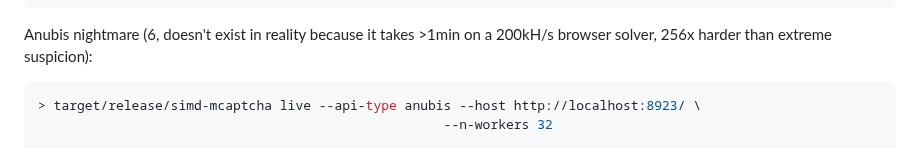
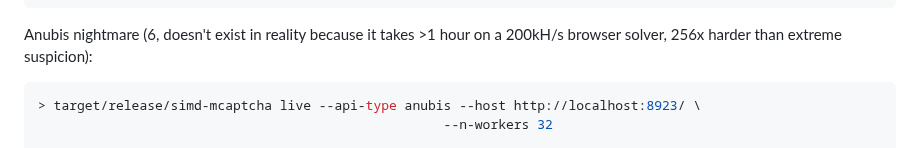
Before and after one commit to eternal-flame-AD/pow-buster, a Markdown page: README.md, the part around the change. Rendered like a GitHub page.

Commit message:
fix unit typo
Signed-off-by: eternal-flame-AD <yume@yumechi.jp>

````diff
--- a/README.md
+++ b/README.md
@@ -187,7 +187,7 @@ You are hitting host http://localhost:8923/, n_workers: 64
 [60.0s] proofs accepted: 681909, failed: 0, 5s: 11507.2pps, 5s_failed: 0.0rps, 71.99% iowait
 ```
 
-Anubis nightmare (6, doesn't exist in reality because it takes >1min on a 200kH/s browser solver, 256x harder than extreme suspicion):
+Anubis nightmare (6, doesn't exist in reality because it takes >1 hour on a 200kH/s browser solver, 256x harder than extreme suspicion):
 
 ```sh
 > target/release/simd-mcaptcha live --api-type anubis --host http://localhost:8923/ \
````
